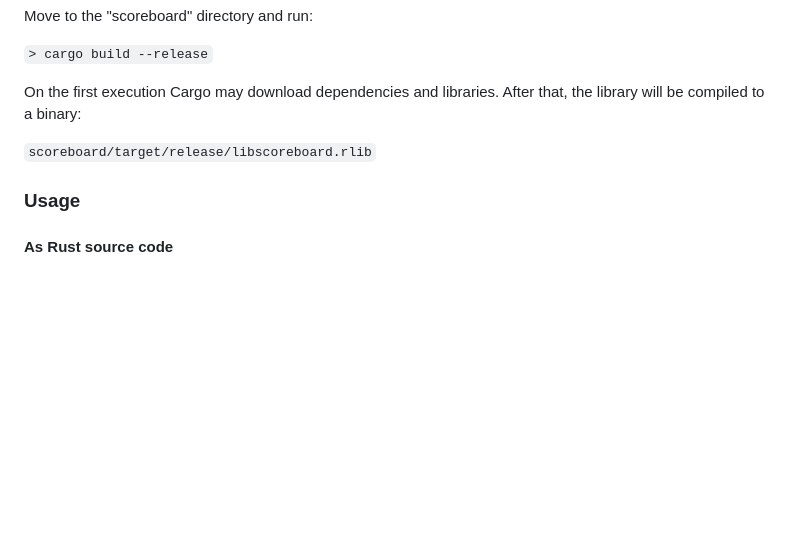
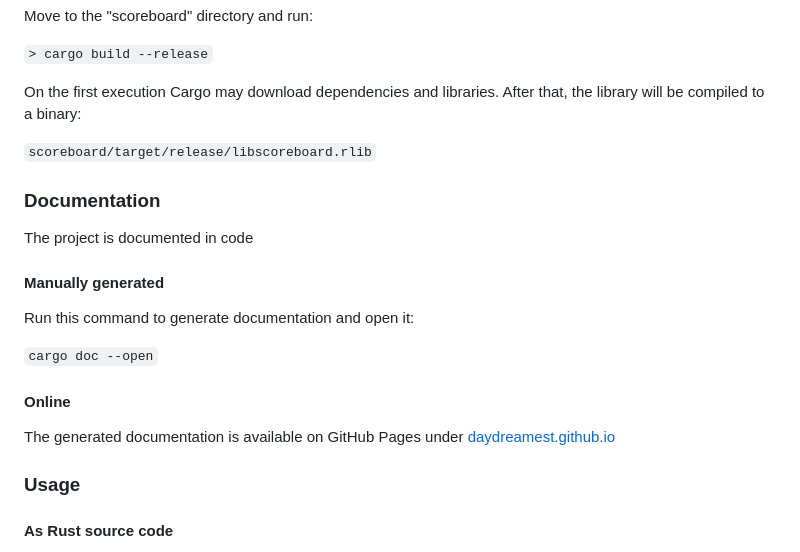
Before and after one commit to Daydreamest/scoreboard, a Markdown page: README.md, the part around the change. Drawn GitHub-style; blank space fills up the shorter version.

Commit message:
Added documentation detials to README

```diff
--- a/README.md
+++ b/README.md
@@ -63,6 +63,20 @@ On the first execution Cargo may download dependencies and libraries. After that
 
 `scoreboard/target/release/libscoreboard.rlib`
 
+### Documentation
+
+The project is documented in code
+
+#### Manually generated
+
+Run this command to generate documentation and open it:
+
+`cargo doc --open`
+
+#### Online
+
+The generated documentation is available on GitHub Pages under [daydreamest.github.io](https://daydreamest.github.io/scoreboard/scoreboard/)
+
 ### Usage
 
 #### As Rust source code
```
